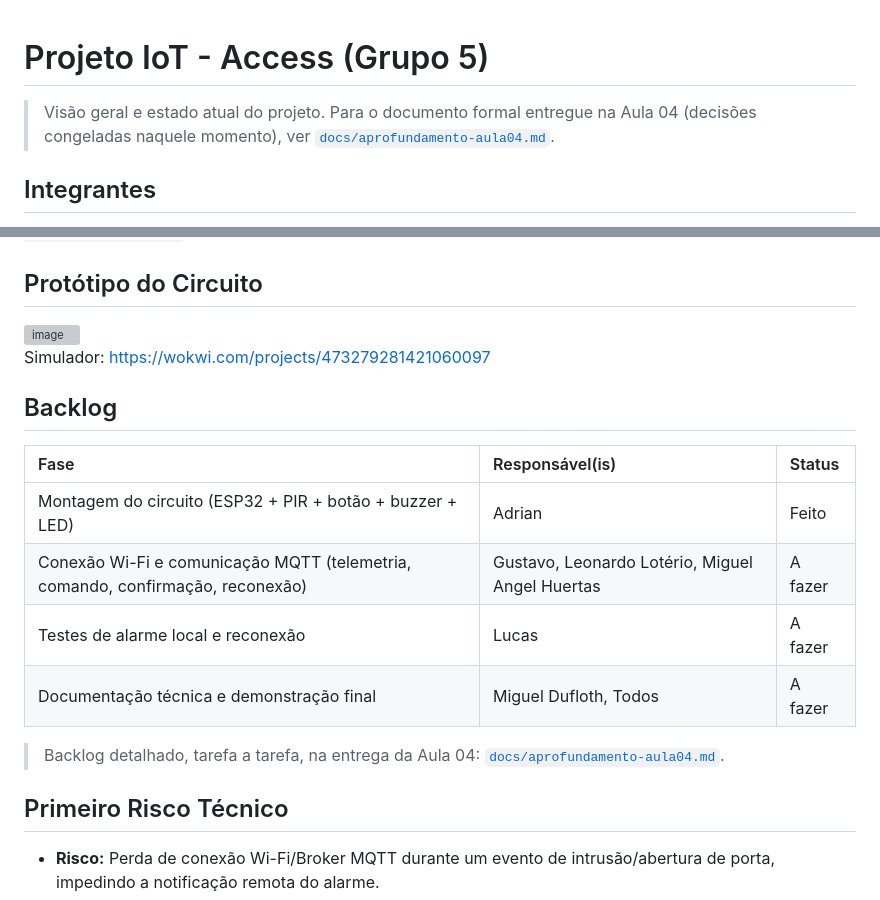
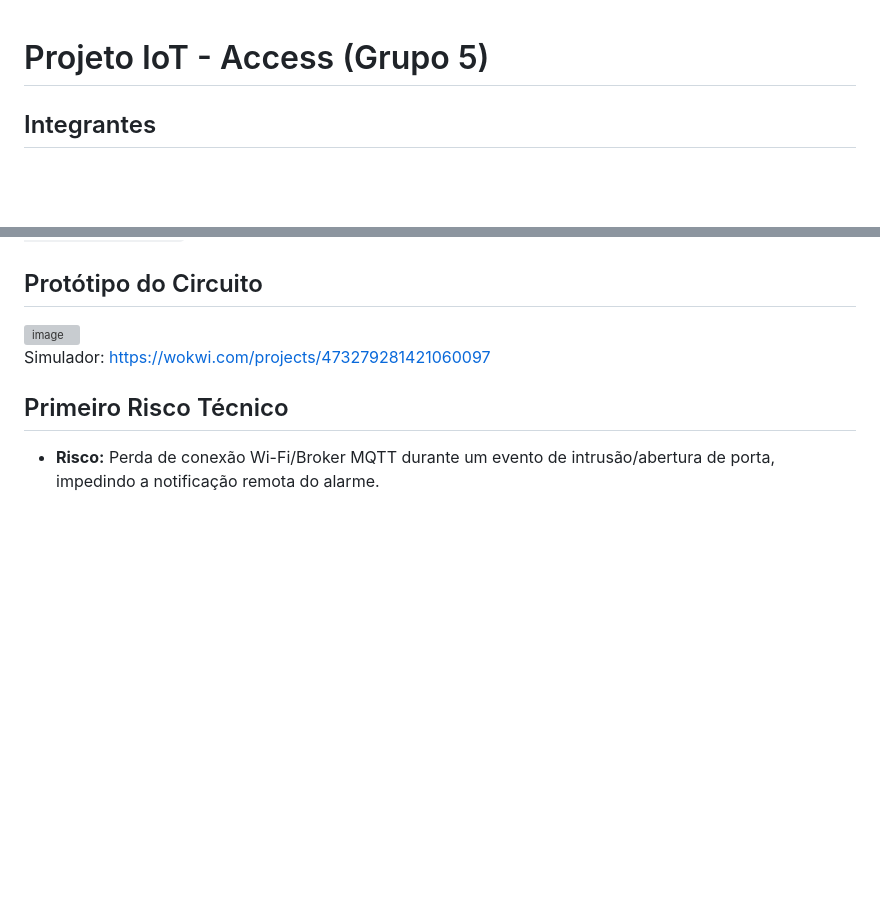
Before and after one commit to migueldufloth/access, a Markdown page: README.md, 2 parts joined by grey strips. GitHub-like rendering; blank space fills up the shorter version; grey boxes are pictures that could not be loaded.

Commit message:
Simplifica README (remove backlog e nota redundante) e corrige referencia desatualizada no doc

```diff
--- a/README.md
+++ b/README.md
@@ -1,6 +1,4 @@
 # Projeto IoT - Access (Grupo 5)
-
-> Visão geral e estado atual do projeto. Para o documento formal entregue na Aula 04 (decisões congeladas naquele momento), ver [`docs/aprofundamento-aula04.md`](docs/aprofundamento-aula04.md).
 
 ## Integrantes
 - Lucas Honorato dos Santos
@@ -68,17 +66,6 @@ Desenvolver um protótipo com ESP32 capaz de detectar presença/abertura via sen
 
 Simulador: https://wokwi.com/projects/473279281421060097
 
-## Backlog
-
-| Fase | Responsável(is) | Status |
-| :--- | :--- | :--- |
-| Montagem do circuito (ESP32 + PIR + botão + buzzer + LED) | Adrian | Feito |
-| Conexão Wi-Fi e comunicação MQTT (telemetria, comando, confirmação, reconexão) | Gustavo, Leonardo Lotério, Miguel Angel Huertas | A fazer |
-| Testes de alarme local e reconexão | Lucas | A fazer |
-| Documentação técnica e demonstração final | Miguel Dufloth, Todos | A fazer |
-
-> Backlog detalhado, tarefa a tarefa, na entrega da Aula 04: [`docs/aprofundamento-aula04.md`](docs/aprofundamento-aula04.md).
-
 ## Primeiro Risco Técnico
 - **Risco:** Perda de conexão Wi-Fi/Broker MQTT durante um evento de intrusão/abertura de porta, impedindo a notificação remota do alarme.
 - **Mitigação/Investigação:** Implementar rotinas de reconexão automática no firmware do ESP32 e garantir que o alarme sonoro/visual local continue operando de forma autônoma (lógica offline), registrando o evento assim que a conexão for reestabelecida.
```
Also changed, not shown: docs/aprofundamento-aula04.md (+1 -1 lines).
